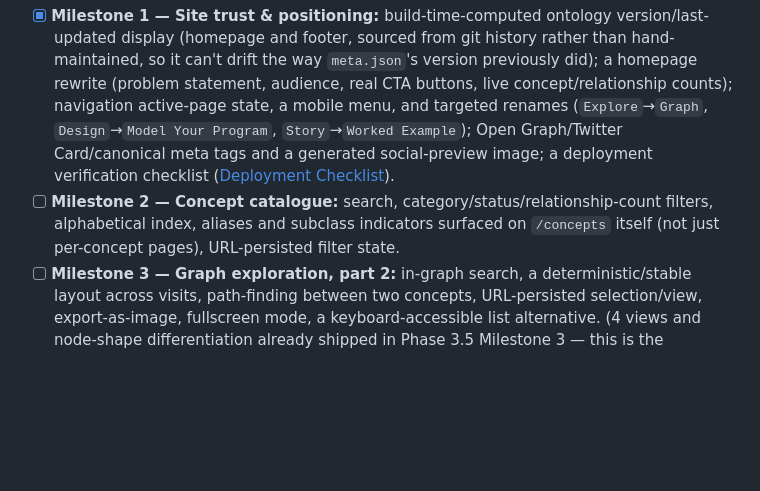
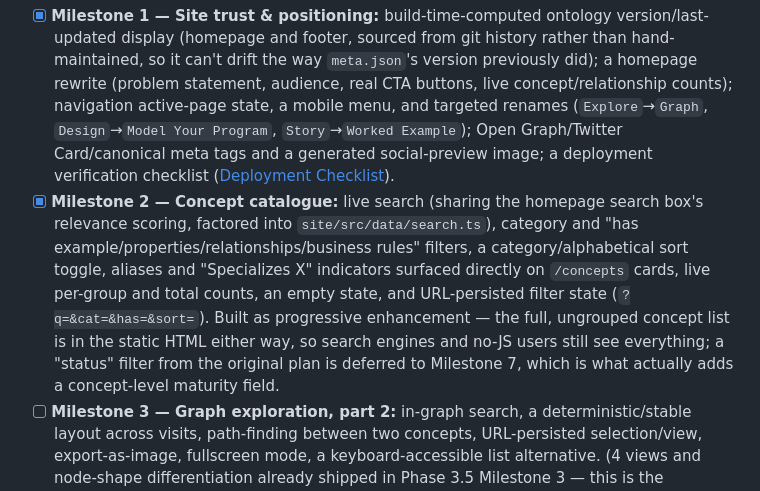
Before and after one commit to EGovender/NPOGraph, a Markdown page: docs/04-roadmap.md, the part around the change. GitHub-like rendering; blank space fills up the shorter version.

Commit message:
Check off Phase 3.6 Milestone 2 in the roadmap
Co-Authored-By: Claude Sonnet 5 <noreply@anthropic.com>

```diff
--- a/docs/04-roadmap.md
+++ b/docs/04-roadmap.md
@@ -50,7 +50,7 @@ Prompted by a gap the grantmaking-only model couldn't express: an organization l
 Prompted by an external implementation-plan review (a 10-milestone product plan for turning NPOGraph into a trustworthy, usable alpha) that was reconciled against actual repo state before being adopted here — several of its concerns (deployment/source sync, contribution governance process, 4 of its proposed graph views) turned out to already be solid; the milestones below are the reconciled, genuinely-remaining work, roughly in dependency order.
 
 - [x] **Milestone 1 — Site trust & positioning:** build-time-computed ontology version/last-updated display (homepage and footer, sourced from git history rather than hand-maintained, so it can't drift the way `meta.json`'s version previously did); a homepage rewrite (problem statement, audience, real CTA buttons, live concept/relationship counts); navigation active-page state, a mobile menu, and targeted renames (`Explore`→`Graph`, `Design`→`Model Your Program`, `Story`→`Worked Example`); Open Graph/Twitter Card/canonical meta tags and a generated social-preview image; a deployment verification checklist ([Deployment Checklist](09-deployment-checklist.md)).
-- [ ] **Milestone 2 — Concept catalogue:** search, category/status/relationship-count filters, alphabetical index, aliases and subclass indicators surfaced on `/concepts` itself (not just per-concept pages), URL-persisted filter state.
+- [x] **Milestone 2 — Concept catalogue:** live search (sharing the homepage search box's relevance scoring, factored into `site/src/data/search.ts`), category and "has example/properties/relationships/business rules" filters, a category/alphabetical sort toggle, aliases and "Specializes X" indicators surfaced directly on `/concepts` cards, live per-group and total counts, an empty state, and URL-persisted filter state (`?q=&cat=&has=&sort=`). Built as progressive enhancement — the full, ungrouped concept list is in the static HTML either way, so search engines and no-JS users still see everything; a "status" filter from the original plan is deferred to Milestone 7, which is what actually adds a concept-level maturity field.
 - [ ] **Milestone 3 — Graph exploration, part 2:** in-graph search, a deterministic/stable layout across visits, path-finding between two concepts, URL-persisted selection/view, export-as-image, fullscreen mode, a keyboard-accessible list alternative. (4 views and node-shape differentiation already shipped in Phase 3.5 Milestone 3 — this is the remaining slice.)
 - [ ] **Milestone 4 — Philanthropic intermediary model, remaining slice:** worked-example instance data for the Donor-Advised Fund, Regranting, and Collaborative Fund arrangements (Phase 3.5 only covered Fiscal Sponsorship); simple role-change diagrams; flags on concepts that may warrant legal-consultation review notes. (The concepts themselves already shipped in Phase 3.5 Milestones 1–2.)
 - [ ] **Milestone 5 — Design tool expansion:** a staged/sectioned questionnaire; questions covering every Phase 3.5 arrangement type and multi-role organizations (today only one of thirteen questions touches this layer, and it only ever adds `Fiscal Sponsor`); rendering the already-modeled-but-unused per-question `help` text; export (JSON/JSON-LD/Markdown); a shareable URL; "open in graph."
```
